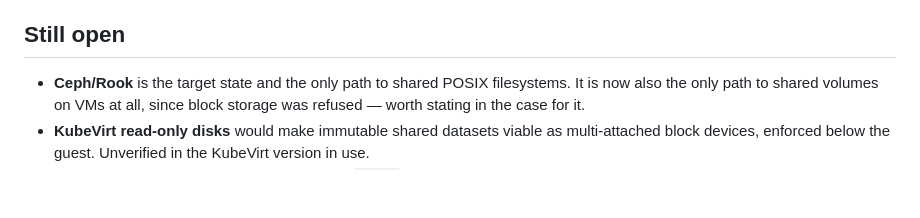
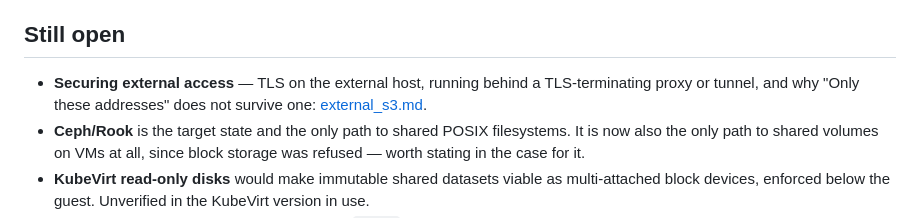
Before and after one commit to marma/whistler, a Markdown page: design/storage.md, the part around the change. Rendered like a GitHub page; blank space fills up the shorter version.

```diff
--- a/design/storage.md
+++ b/design/storage.md
@@ -700,6 +700,9 @@ Per-user keys are the answer to that.
 
 ## Still open
 
+- **Securing external access** — TLS on the external host, running behind a
+  TLS-terminating proxy or tunnel, and why "Only these addresses" does not
+  survive one: [external_s3.md](external_s3.md).
 - **Ceph/Rook** is the target state and the only path to shared POSIX
   filesystems. It is now also the only path to shared volumes on VMs at all,
   since block storage was refused — worth stating in the case for it.
```
Also changed, not shown: design/external_s3.md (added, +134 -0 lines).
